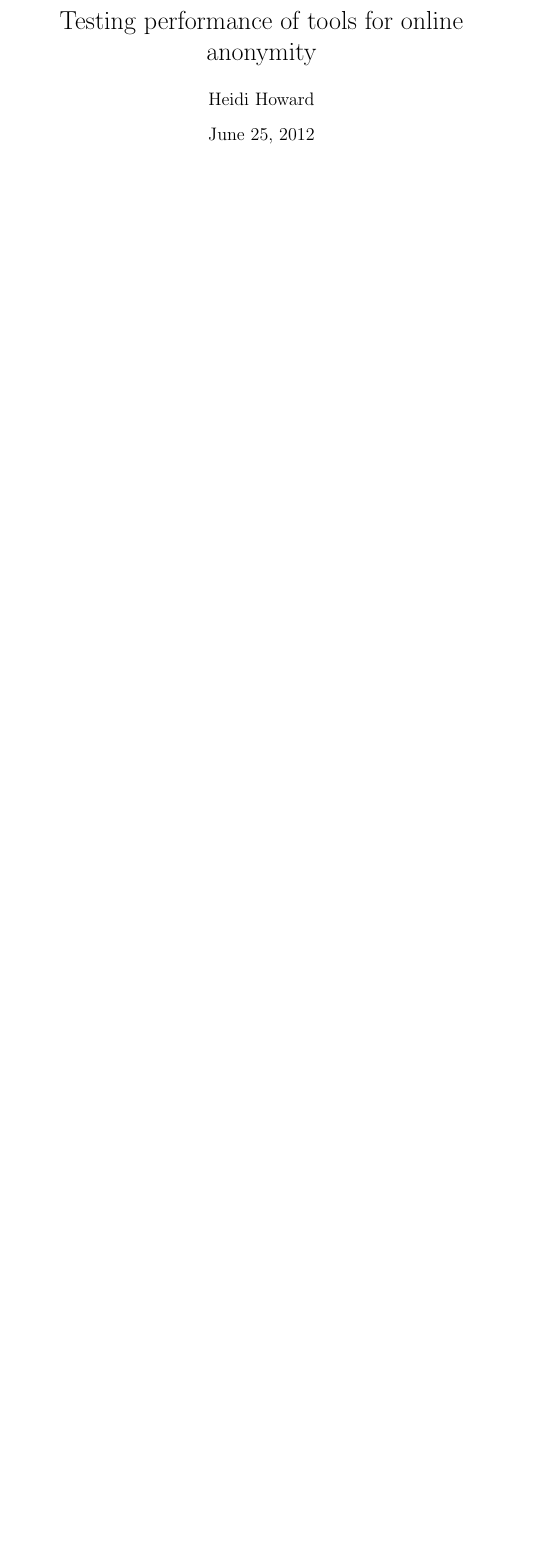
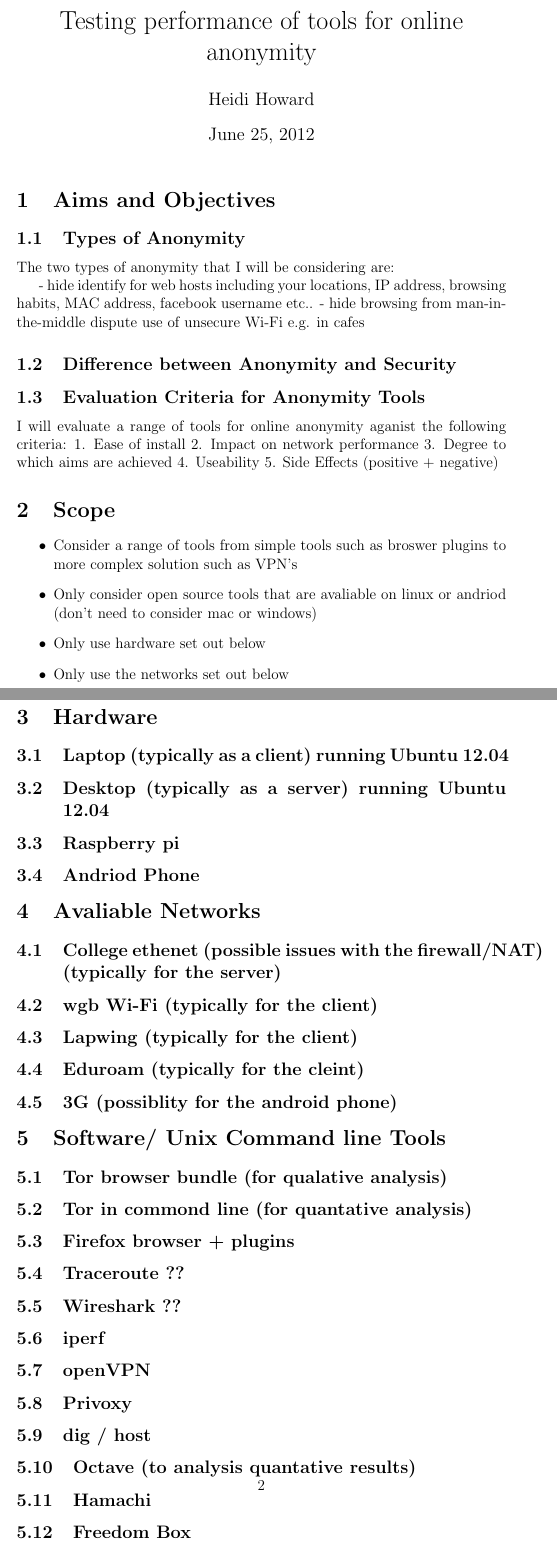
Before and after one commit to heidihoward/UROP-Work, a LaTeX document (Testing performace of tools for online anonymity.tex): part of the page before the commit and two parts of pages 1 and 2 of 3 after it, the two joined at a grey line, cut so that both start at the same text, the shorter picture padded with empty space. Compiled offline with pdfLaTeX.

Commit message:
adding project layout to new latex file

```diff
--- a/Testing performace of tools for online anonymity.tex
+++ b/Testing performace of tools for online anonymity.tex
@@ -5,5 +5,64 @@
 \date{\today}
 \maketitle
 
+\section{Aims and Objectives}
+
+\subsection{Types of Anonymity}
+The two types of anonymity that I will be considering are:
+
+- hide identify for web hosts including your locations, IP address, browsing habits, MAC address, facebook username etc..
+- hide browsing from man-in-the-middle dispute use of unsecure Wi-Fi e.g. in cafes
+
+\subsection{Difference between Anonymity and Security}
+
+\subsection{Evaluation Criteria for Anonymity Tools}
+I will evaluate a range of tools for online anonymity aganist the following criteria:
+	1. Ease of install
+	2. Impact on network performance
+	3. Degree to which aims are achieved
+	4. Useability
+	5. Side Effects (positive + negative)
 
 
+\section{Scope}
+\begin{itemize}
+\item Consider a range of tools from simple tools such as broswer plugins to more complex solution such as VPN's
+\item Only consider open source tools that are avaliable on linux or andriod (don't need to consider mac or windows)
+\item Only use hardware set out below
+\item Only use the networks set out below
+\end{itemize}
+
+\section{Hardware}
+
+\subsection{Laptop (typically as a client) running Ubuntu 12.04}
+\subsection{Desktop (typically as a server) running Ubuntu 12.04}
+\subsection{Raspberry pi}
+\subsection{Andriod Phone}
+
+\section{Avaliable Networks}
+
+\subsection{College ethenet (possible issues with the firewall/NAT) (typically for the server)}
+\subsection{wgb Wi-Fi (typically for the client)}
+\subsection{Lapwing (typically for the client)}
+\subsection{Eduroam (typically for the cleint)}
+\subsection{3G (possiblity for the android phone)}
+
+\section{Software/ Unix Command line Tools}
+
+\subsection{Tor browser bundle (for qualative analysis)}
+\subsection{Tor in commond line (for quantative analysis)}
+\subsection{Firefox browser + plugins}
+\subsection{Traceroute ??}
+\subsection{Wireshark ??}
+\subsection{iperf}
+\subsection{openVPN}
+\subsection{Privoxy}
+\subsection{dig / host}
+\subsection{Octave (to analysis quantative results)}
+\subsection{Hamachi}
+\subsection{Freedom Box}
+\subsection{Orbot (Tor for andoid)}
+\subsection{CyanogenMod}
+\subsection{odine ?}
+-
+\section{Tools to Test}
```
Also changed, not shown: Testing performace of tools for online anonymity.pdf, Testing performace of tools for online anonymity.tex (21 more changed lines), 3 other files.
